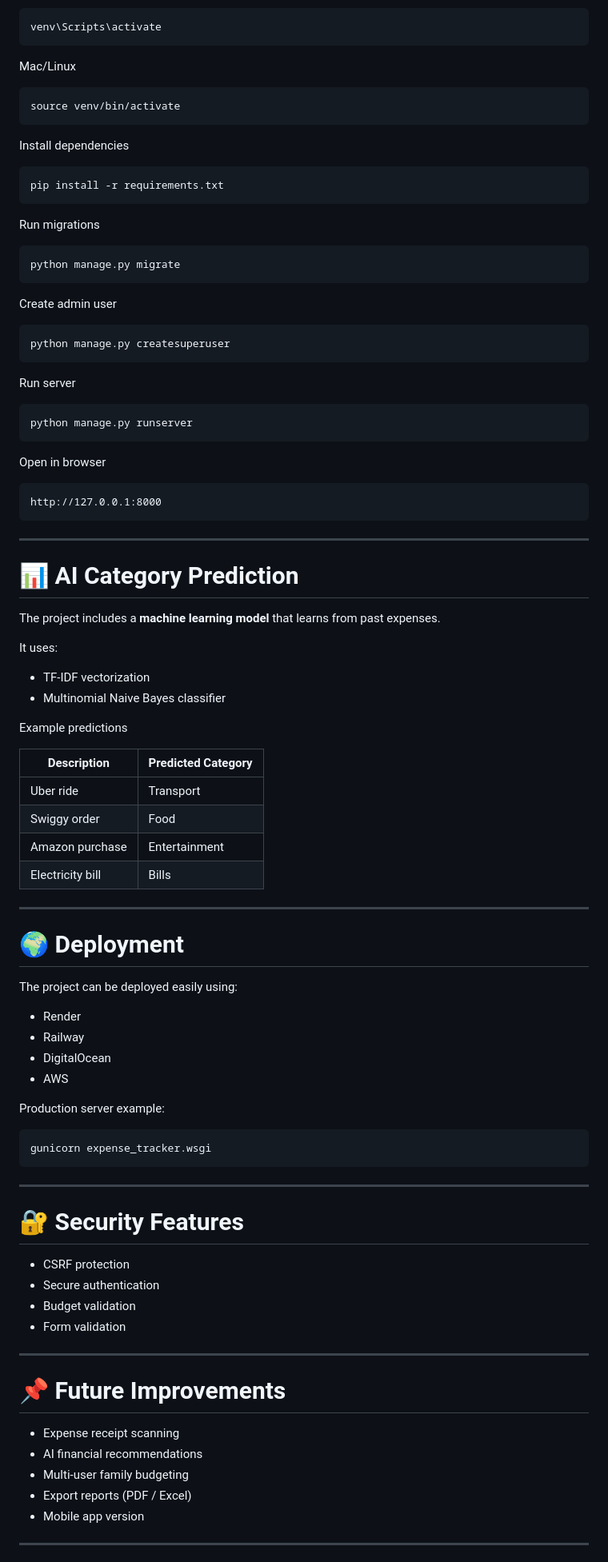
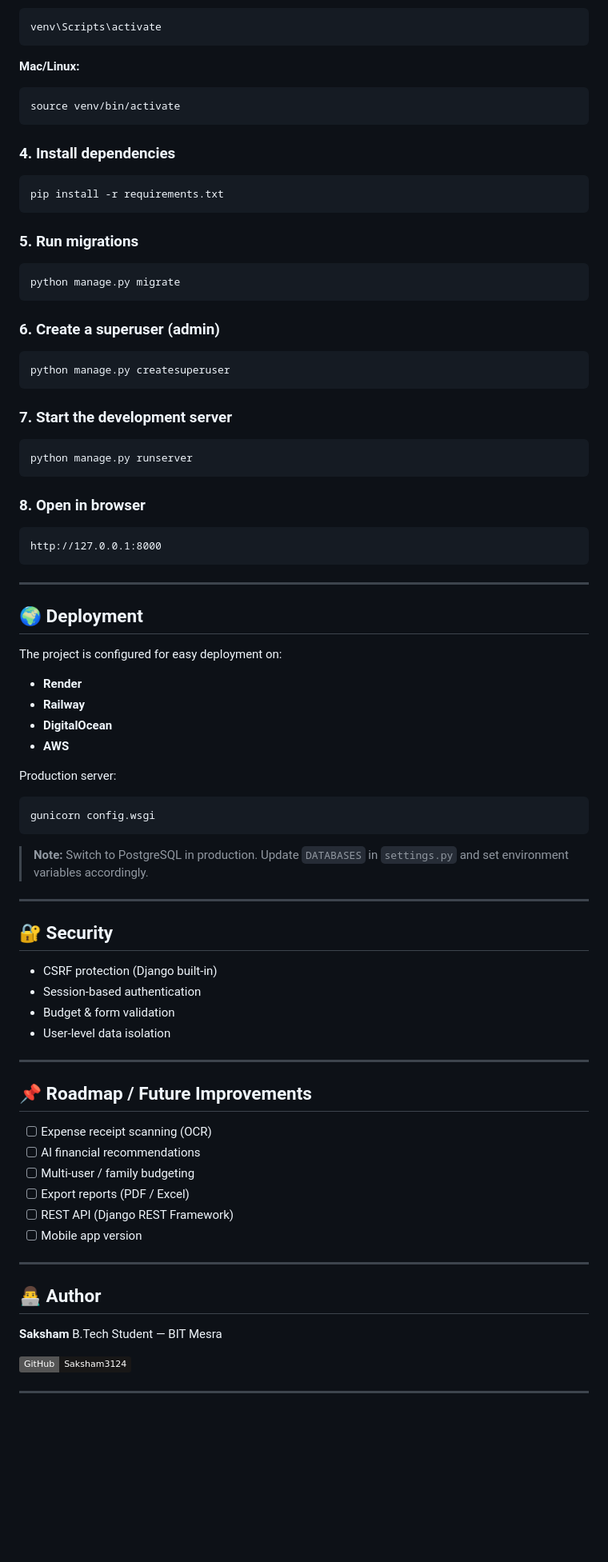
Before and after one commit to Saksham3124/Expense_tracker, a Markdown page: README.md, the part around one of its changes. Shown at 80% size. Rendered like a GitHub page; badges without logos; blank space fills up the shorter version.

````diff
--- a/README.md
+++ b/README.md
@@ -158,97 +180,82 @@ Windows
 venv\Scripts\activate
 ```
 
-Mac/Linux
-
-```
+**Mac/Linux:**
+```bash
 source venv/bin/activate
 ```
 
-Install dependencies
-
-```
+### 4. Install dependencies
+```bash
 pip install -r requirements.txt
 ```
 
-Run migrations
-
-```
+### 5. Run migrations
+```bash
 python manage.py migrate
 ```
 
-Create admin user
-
-```
+### 6. Create a superuser (admin)
+```bash
 python manage.py createsuperuser
 ```
 
-Run server
-
-```
+### 7. Start the development server
+```bash
 python manage.py runserver
 ```
 
-Open in browser
-
+### 8. Open in browser
 ```
 http://127.0.0.1:8000
 ```
 
 ---
 
-# 📊 AI Category Prediction
+## 🌍 Deployment
 
-The project includes a **machine learning model** that learns from past expenses.
+The project is configured for easy deployment on:
 
-It uses:
+- **Render**
+- **Railway**
+- **DigitalOcean**
+- **AWS**
 
-* TF-IDF vectorization
-* Multinomial Naive Bayes classifier
+Production server:
+```bash
+gunicorn config.wsgi
+```
 
-Example predictions
-
-| Description      | Predicted Category |
-| ---------------- | ------------------ |
-| Uber ride        | Transport          |
-| Swiggy order     | Food               |
-| Amazon purchase  | Entertainment      |
-| Electricity bill | Bills              |
+> **Note:** Switch to PostgreSQL in production. Update `DATABASES` in `settings.py` and set environment variables accordingly.
 
 ---
 
-# 🌍 Deployment
+## 🔐 Security
 
-The project can be deployed easily using:
-
-* Render
-* Railway
-* DigitalOcean
-* AWS
-
-Production server example:
-
-```
-gunicorn expense_tracker.wsgi
-```
+- CSRF protection (Django built-in)
+- Session-based authentication
+- Budget & form validation
+- User-level data isolation
 
 ---
 
-# 🔐 Security Features
+## 📌 Roadmap / Future Improvements
 
-* CSRF protection
-* Secure authentication
-* Budget validation
-* Form validation
+- [ ] Expense receipt scanning (OCR)
+- [ ] AI financial recommendations
+- [ ] Multi-user / family budgeting
+- [ ] Export reports (PDF / Excel)
+- [ ] REST API (Django REST Framework)
+- [ ] Mobile app version
 
 ---
 
-# 📌 Future Improvements
+## 👨‍💻 Author
 
-* Expense receipt scanning
-* AI financial recommendations
-* Multi-user family budgeting
-* Export reports (PDF / Excel)
-* Mobile app version
+**Saksham**
+B.Tech Student — BIT Mesra
+
+[![GitHub](https://img.shields.io/badge/GitHub-Saksham3124-181717?style=flat&logo=github)](https://github.com/Saksham3124)
 
 ---
 
````
Also changed, not shown: other parts of README.md (+128 -114 lines).
